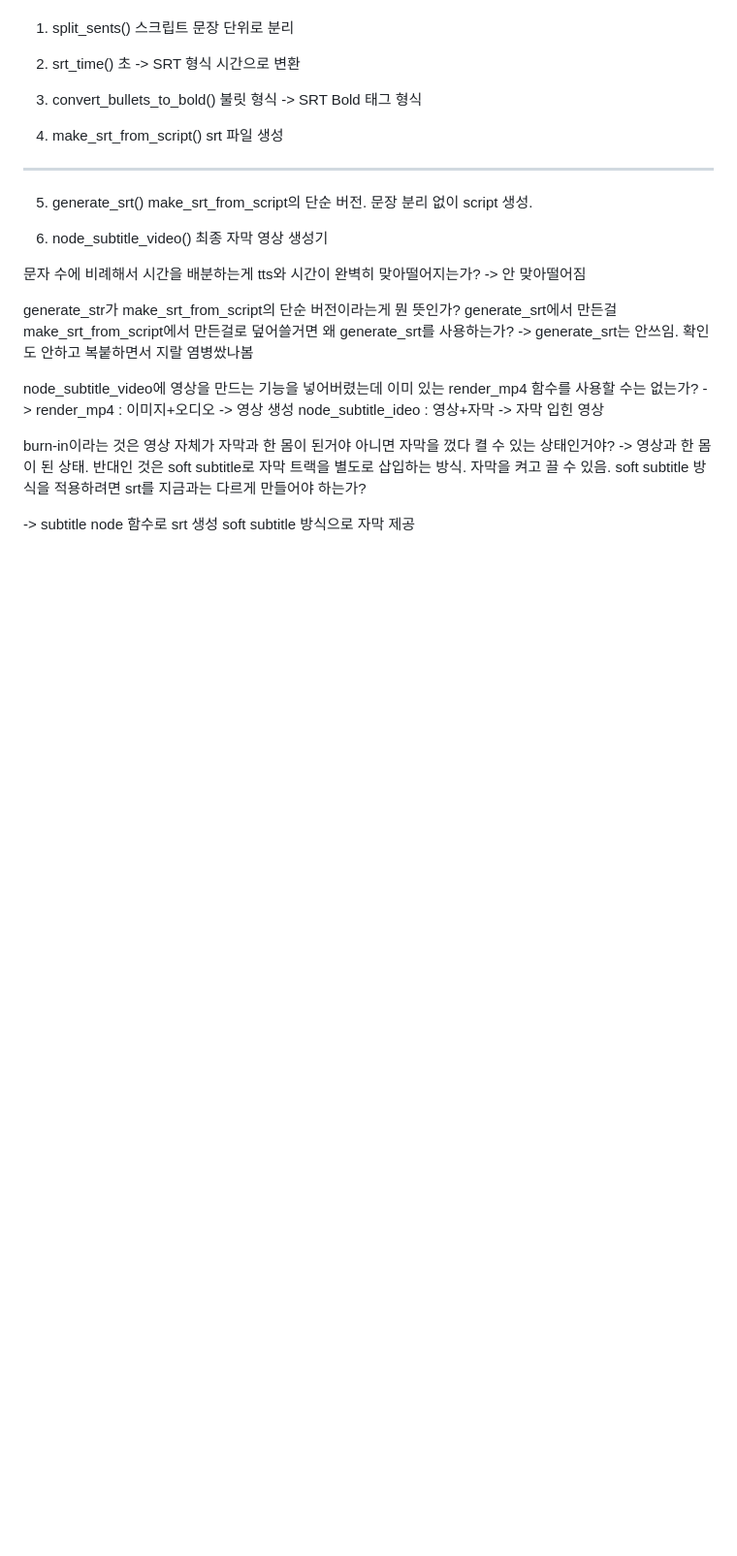
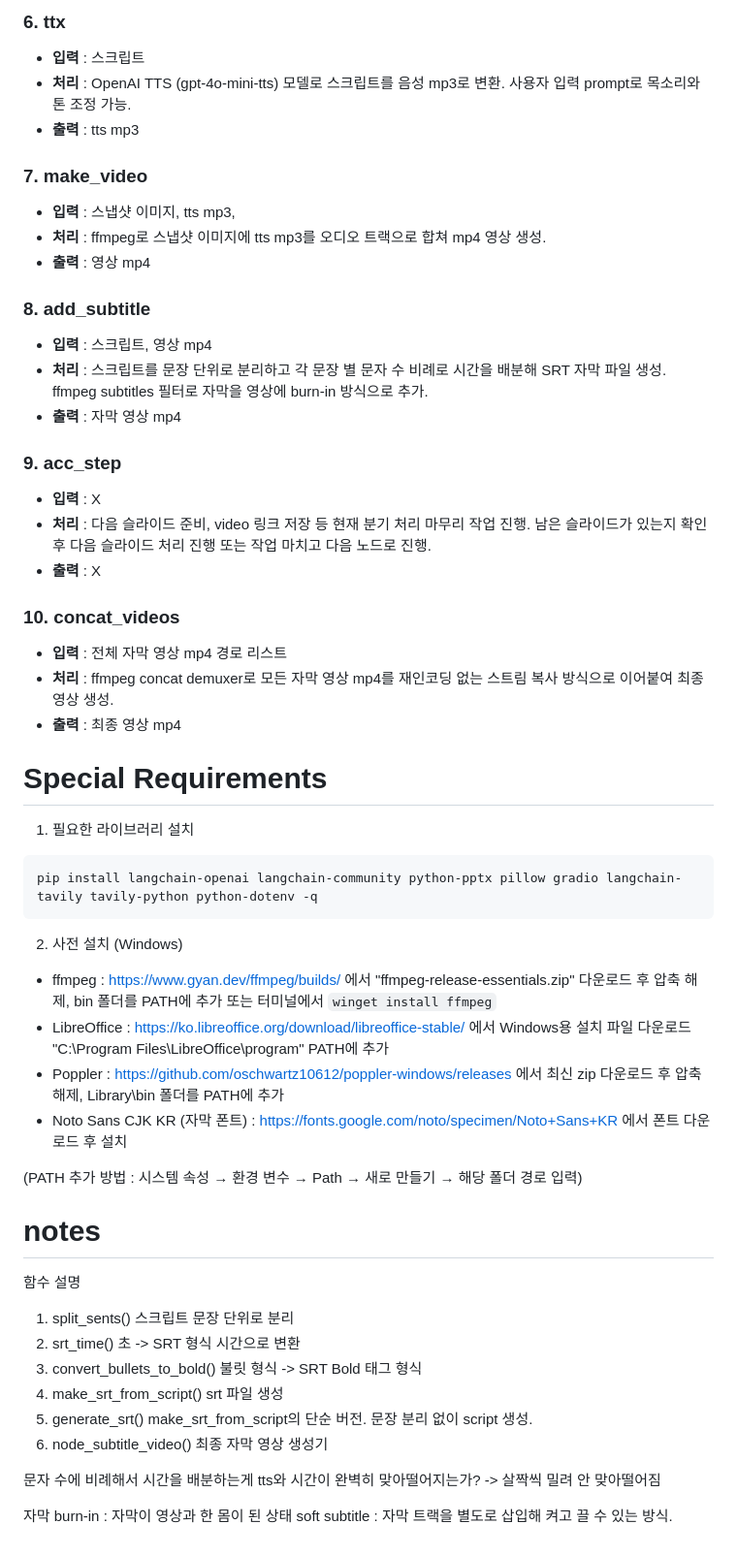
Before and after one commit to leejunho12316/Educational_Video_Generator, a Markdown page: README.md, the part around the change printed below. Shown: that part at 97% size. Rendered like a GitHub page; blank space fills up the shorter version.

````diff
--- a/README.md
+++ b/README.md
@@ -7,38 +36,70 @@ notes
+### 6. ttx
+- **입력** : 스크립트
+- **처리** : OpenAI TTS (gpt-4o-mini-tts) 모델로 스크립트를 음성 mp3로 변환. 사용자 입력 prompt로 목소리와 톤 조정 가능.
+- **출력** : tts mp3
+
+### 7. make_video
+- **입력** : 스냅샷 이미지, tts mp3,
+- **처리** : ffmpeg로 스냅샷 이미지에 tts mp3를 오디오 트랙으로 합쳐 mp4 영상 생성.
+- **출력** : 영상 mp4
+
+### 8. add_subtitle
+- **입력** : 스크립트, 영상 mp4
+- **처리** : 스크립트를 문장 단위로 분리하고 각 문장 별 문자 수 비례로 시간을 배분해 SRT 자막 파일 생성. ffmpeg subtitles 필터로 자막을 영상에 burn-in 방식으로 추가.
+- **출력** : 자막 영상 mp4
+
+### 9. acc_step
+- **입력** : X
+- **처리** : 다음 슬라이드 준비, video 링크 저장 등 현재 분기 처리 마무리 작업 진행. 남은 슬라이드가 있는지 확인 후 다음 슬라이드 처리 진행 또는 작업 마치고 다음 노드로 진행.
+- **출력** : X
+
+### 10. concat_videos
+- **입력** : 전체 자막 영상 mp4 경로 리스트
+- **처리** : ffmpeg concat demuxer로 모든 자막 영상 mp4를 재인코딩 없는 스트림 복사 방식으로 이어붙여 최종 영상 생성.
+- **출력** : 최종 영상 mp4
+
+
+
+
+
+# Special Requirements
+
+1. 필요한 라이브러리 설치
+``` python
+pip install langchain-openai langchain-community python-pptx pillow gradio langchain-tavily tavily-python python-dotenv -q
+```
+
+2. 사전 설치 (Windows)
+* ffmpeg      : https://www.gyan.dev/ffmpeg/builds/ 에서 "ffmpeg-release-essentials.zip" 다운로드 후 압축 해제, bin 폴더를 PATH에 추가
+                 또는 터미널에서 ```winget install ffmpeg```
+* LibreOffice : https://ko.libreoffice.org/download/libreoffice-stable/ 에서 Windows용 설치 파일 다운로드
+                 "C:\Program Files\LibreOffice\program" PATH에 추가
+* Poppler     : https://github.com/oschwartz10612/poppler-windows/releases 에서 최신 zip 다운로드 후 압축 해제, Library\bin 폴더를 PATH에 추가
+* Noto Sans CJK KR (자막 폰트) : https://fonts.google.com/noto/specimen/Noto+Sans+KR 에서 폰트 다운로드 후 설치
+
+(PATH 추가 방법 : 시스템 속성 → 환경 변수 → Path → 새로 만들기 → 해당 폴더 경로 입력)
+
+
+
+# notes
+
+함수 설명
 1. split_sents()
 스크립트 문장 단위로 분리
-
 2. srt_time()
 초 -> SRT 형식 시간으로 변환
-
 3. convert_bullets_to_bold()
 불릿 형식 -> SRT Bold 태그 형식
-
 4. make_srt_from_script()
 srt 파일 생성
--------------------------------------------------------------------------------------------------
 5. generate_srt()
 make_srt_from_script의 단순 버전.
 문장 분리 없이 script 생성.
-
 6. node_subtitle_video()
 최종 자막 영상 생성기
 
 문자 수에 비례해서 시간을 배분하는게 tts와 시간이 완벽히 맞아떨어지는가?
--> 안 맞아떨어짐
+-> 살짝씩 밀려 안 맞아떨어짐
 
-generate_str가 make_srt_from_script의 단순 버전이라는게 뭔 뜻인가?
-generate_srt에서 만든걸 make_srt_from_script에서 만든걸로 덮어쓸거면 왜 generate_srt를 사용하는가?
--> generate_srt는 안쓰임. 확인도 안하고 복붙하면서 지랄 염병쌌나봄
-
-node_subtitle_video에 영상을 만드는 기능을 넣어버렸는데 이미 있는 render_mp4 함수를 사용할 수는 없는가?
-->
-render_mp4 : 이미지+오디오 -> 영상 생성
-node_subtitle_ideo : 영상+자막 -> 자막 입힌 영상
-
-burn-in이라는 것은 영상 자체가 자막과 한 몸이 된거야 아니면 자막을 껐다 켤 수 있는 상태인거야?
--> 영상과 한 몸이 된 상태. 반대인 것은 soft subtitle로 자막 트랙을 별도로 삽입하는 방식. 자막을 켜고 끌 수 있음.
-soft subtitle 방식을 적용하려면 srt를 지금과는 다르게 만들어야 하는가?
-
--> subtitle node
-함수로 srt 생성
-soft subtitle 방식으로 자막 제공
+자막 burn-in : 자막이 영상과 한 몸이 된 상태
+soft subtitle : 자막 트랙을 별도로 삽입해 켜고 끌 수 있는 방식.
````
Also changed, not shown: other parts of README.md (+30 -1 lines), README_resources/LangGraph_Graph.png (added).
